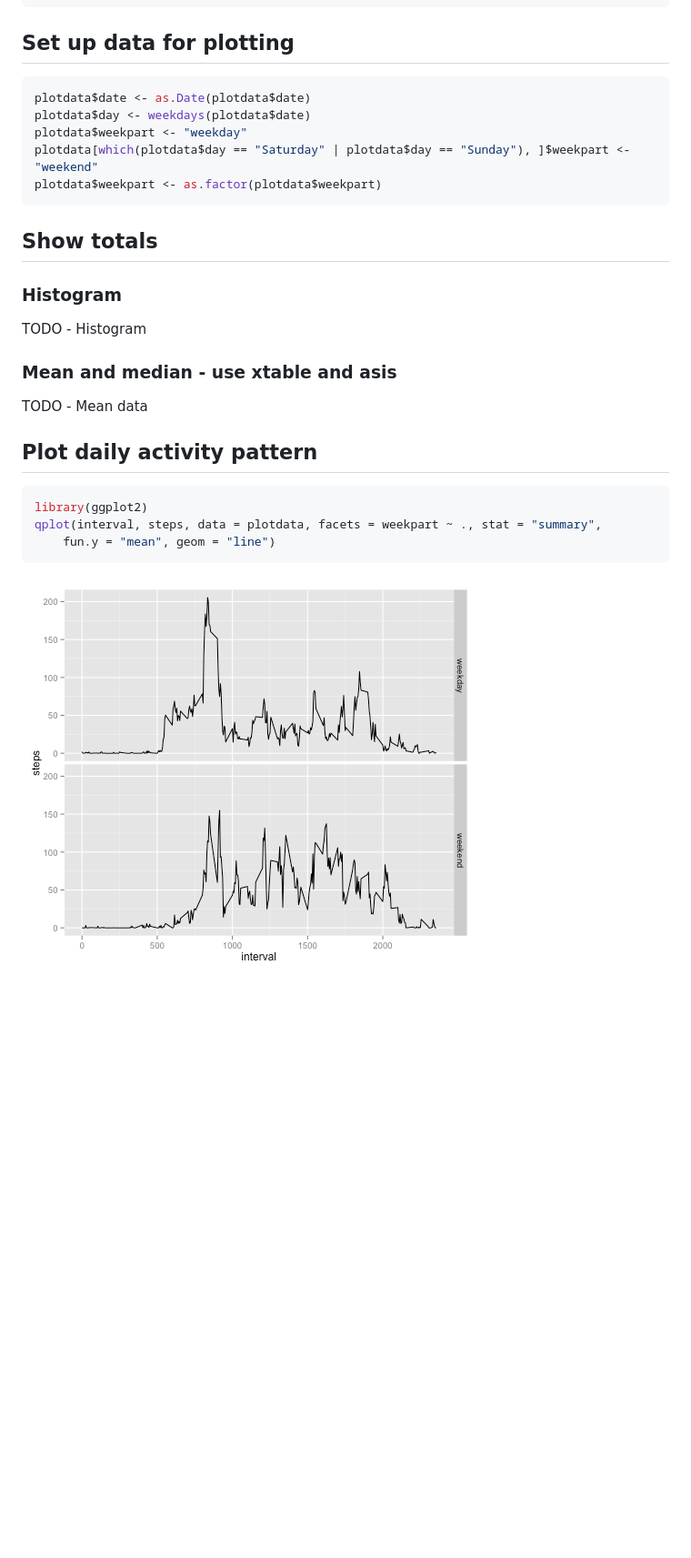
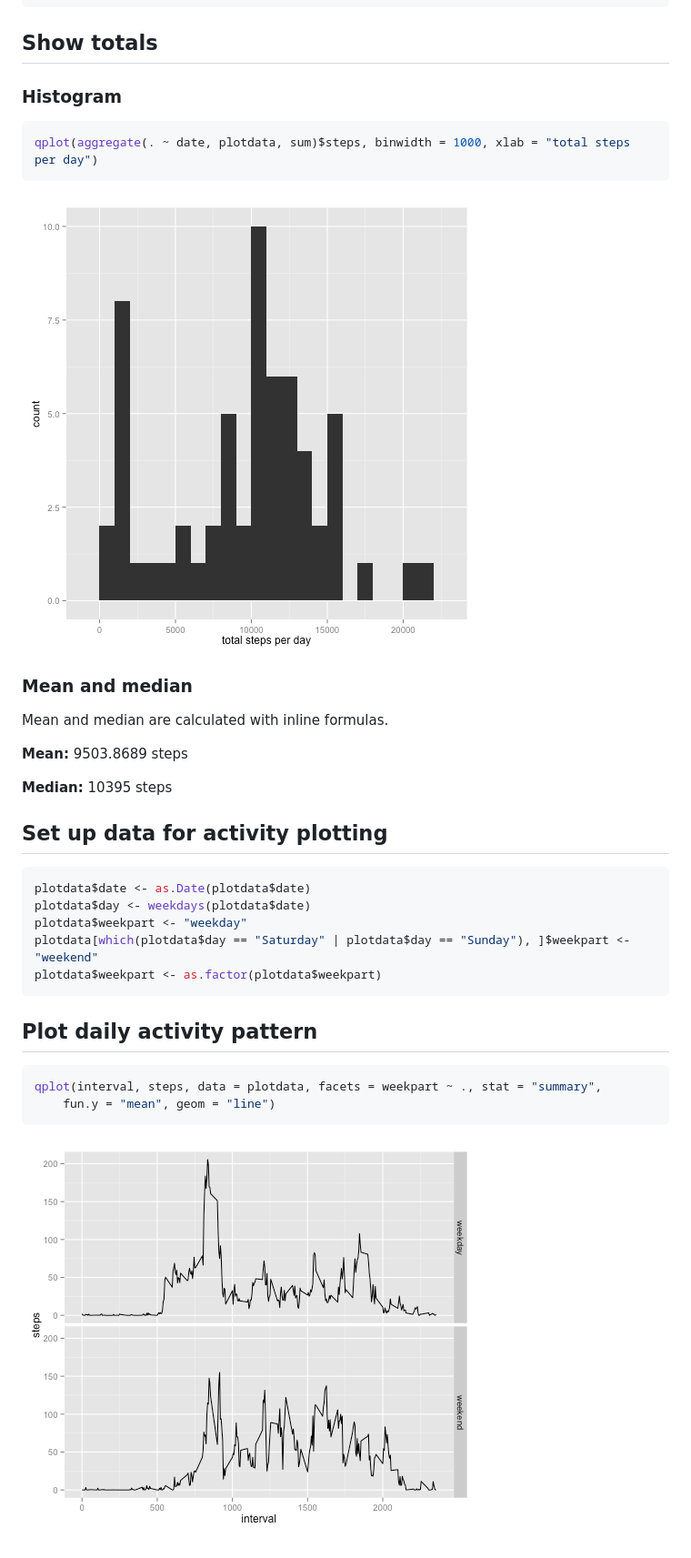
Before and after one commit to andrew-dick/ReproduceableRes_PeerAssignment1, a Markdown page: PA1_template.md, the part around the change printed below. Shown: that part at 91% size. Rendered like a GitHub page; pictures changed too: figure/unnamed-chunk-4.png, figure/unnamed-chunk-6.png (added); blank space fills up the shorter version.

Commit message:
Reordered code, and fixed up histogram bins

````diff
--- a/PA1_template.md
+++ b/PA1_template.md
@@ -23,7 +30,26 @@ plotdata[is.na(plotdata$steps), ]$steps <- meansteps$steps[match(plotdata[is.na(
 ```
 
 
-## Set up data for plotting
+## Show totals
+
+### Histogram
+
+
+```r
+qplot(aggregate(. ~ date, plotdata, sum)$steps, binwidth = 1000, xlab = "total steps per day")
+```
+
+![plot of chunk unnamed-chunk-4](figure/unnamed-chunk-4.png)
+
+### Mean and median
+
+Mean and median are calculated with inline formulas.
+
+__Mean:__ 9503.8689 steps
+
+__Median:__ 10395 steps
+
+## Set up data for activity plotting
 
 ```r
 plotdata$date <- as.Date(plotdata$date)
@@ -34,22 +60,11 @@ plotdata$weekpart <- as.factor(plotdata$weekpart)
 ```
 
 
-## Show totals
-
-### Histogram
-
-TODO - Histogram
-
-### Mean and median - use xtable and asis
-
-TODO - Mean data
-
 ## Plot daily activity pattern
 
 ```r
-library(ggplot2)
 qplot(interval, steps, data = plotdata, facets = weekpart ~ ., stat = "summary",
     fun.y = "mean", geom = "line")
 ```
 
-![plot of chunk unnamed-chunk-4](figure/unnamed-chunk-4.png)
+![plot of chunk unnamed-chunk-6](figure/unnamed-chunk-6.png)
````
Also changed, not shown: other parts of PA1_template.md (+7 -0 lines), 2 other files.
